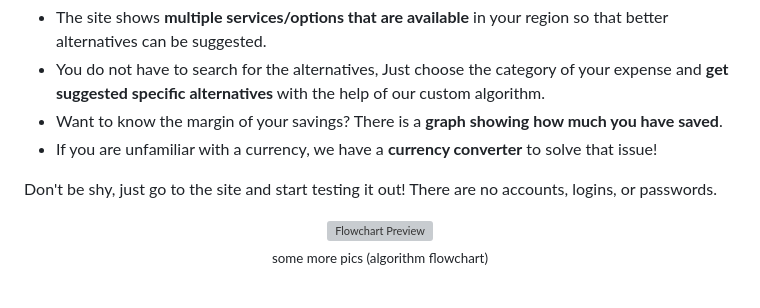
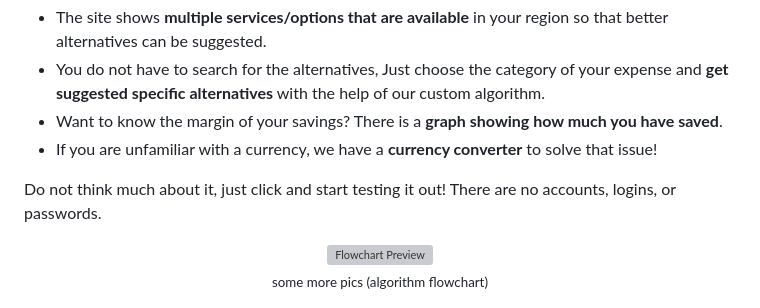
Before and after one commit to AhnafPro/ExpenditureAI, a Markdown page: README.md, the part around the change. GitHub-like rendering; grey boxes are pictures that could not be loaded.

Commit message:
Update phrasing for user encouragement in README

```diff
--- a/README.md
+++ b/README.md
@@ -40,7 +40,7 @@ Here's how:
 * Want to know the margin of your savings? There is a **graph showing how much you have saved**.
 * If you are unfamiliar with a currency, we have a **currency converter** to solve that issue!
 
-Don't be shy, just go to the site and start testing it out! There are no accounts, logins, or passwords.
+Do not think much about it, just click and start testing it out! There are no accounts, logins, or passwords.
 
 <p align="center">
   <img style="border-radius: 10px;" width="701" height="386" alt="Flowchart Preview" src="https://github.com/user-attachments/assets/8e6b73e9-1043-4803-a289-30eecb928a47" />
```
